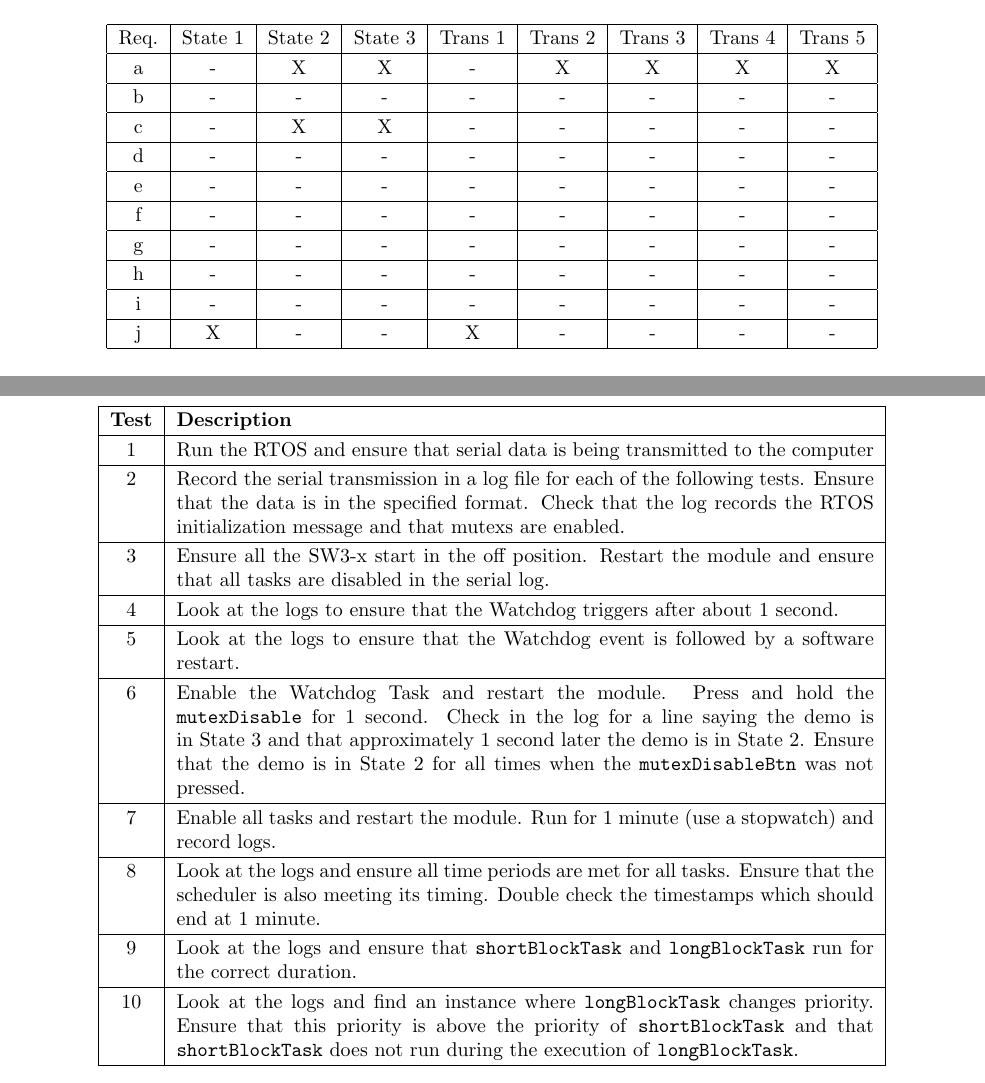
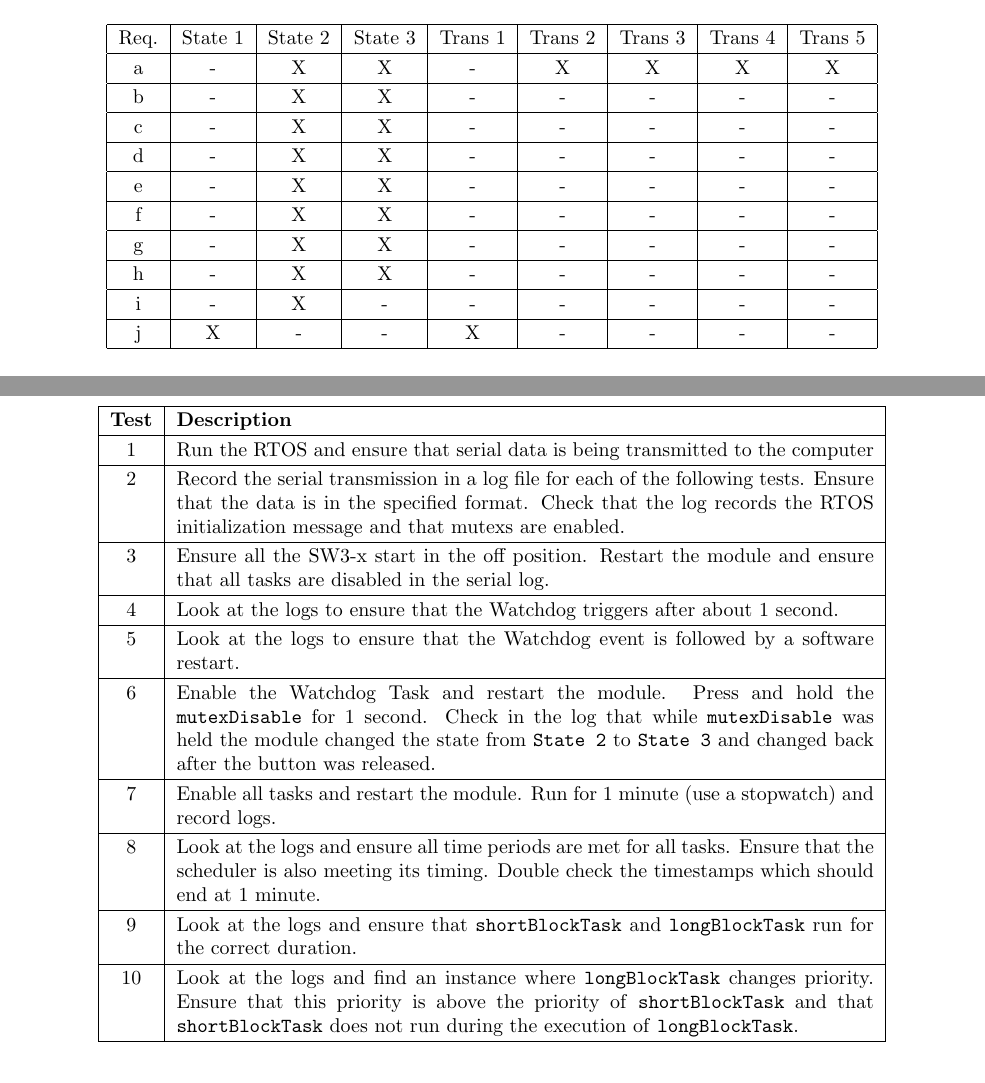
Before and after one commit to cbrem/ourtos, a LaTeX document (prelab/prelab11_handin_gC1.tex): two parts of pages 3 and 5 of 7, joined at a grey line, cut so that both start at the same text. Compiled offline with pdfLaTeX.

Commit message:
State chart updated

```diff
--- a/prelab/prelab11_handin_gC1.tex
+++ b/prelab/prelab11_handin_gC1.tex
@@ -121,14 +121,14 @@ NOTE: Because we are implementing an RTOS that majority of our requirements rela
         \hline
     Req. & State 1 & State 2 & State 3 & Trans 1 & Trans 2 & Trans 3 & Trans 4 & Trans 5 \\ \hline
     a & - & X & X & - & X & X & X & X \\ \hline
-    b & - & - & - & - & - & - & - & - \\ \hline
+    b & - & X & X & - & - & - & - & - \\ \hline
     c & - & X & X & - & - & - & - & - \\ \hline
-    d & - & - & - & - & - & - & - & - \\ \hline
-    e & - & - & - & - & - & - & - & - \\ \hline
-    f & - & - & - & - & - & - & - & - \\ \hline
-    g & - & - & - & - & - & - & - & - \\ \hline
-    h & - & - & - & - & - & - & - & - \\ \hline
-    i & - & - & - & - & - & - & - & - \\ \hline
+    d & - & X & X & - & - & - & - & - \\ \hline
+    e & - & X & X & - & - & - & - & - \\ \hline
+    f & - & X & X & - & - & - & - & - \\ \hline
+    g & - & X & X & - & - & - & - & - \\ \hline
+    h & - & X & X & - & - & - & - & - \\ \hline
+    i & - & X & - & - & - & - & - & - \\ \hline
     j & X & - & - & X & - & - & - & - \\ \hline
     \end{tabular}
 \end{center}
@@ -215,7 +215,7 @@ NOTE: Key used to simplify table: M is ]\texttt{mutexDisableBtn} = 1 and ~M is \
     3 & Ensure all the SW3-x start in the off position. Restart the module and ensure that all tasks are disabled in the serial log. \\ \hline
     4 & Look at the logs to ensure that the Watchdog triggers after about 1 second. \\ \hline
     5 & Look at the logs to ensure that the Watchdog event is followed by a software restart. \\ \hline
-    6 & Enable the Watchdog Task and restart the module. Press and hold the \texttt{mutexDisable} for 1 second. Check in the log for a line saying the demo is in State 3 and that approximately 1 second later the demo is in State 2. Ensure that the demo is in State 2 for all times when the \texttt{mutexDisableBtn} was not pressed. \\ \hline
+    6 & Enable the Watchdog Task and restart the module. Press and hold the \texttt{mutexDisable} for 1 second. Check in the log that while \texttt{mutexDisable} was held the module changed the state from \texttt{State 2} to \texttt{State 3} and changed back after the button was released. \\ \hline
     7 & Enable all tasks and restart the module. Run for 1 minute (use a stopwatch) and record logs. \\ \hline
     8 & Look at the logs and ensure all time periods are met for all tasks. Ensure that the scheduler is also meeting its timing. Double check the timestamps which should end at 1 minute. \\ \hline
     9 & Look at the logs and ensure that \texttt{shortBlockTask} and \texttt{longBlockTask} run for the correct duration. \\ \hline
```
Also changed, not shown: prelab/RTOS_State_Chart.pdf, prelab/prelab11_handin_gC1.tex (6 more changed lines).
